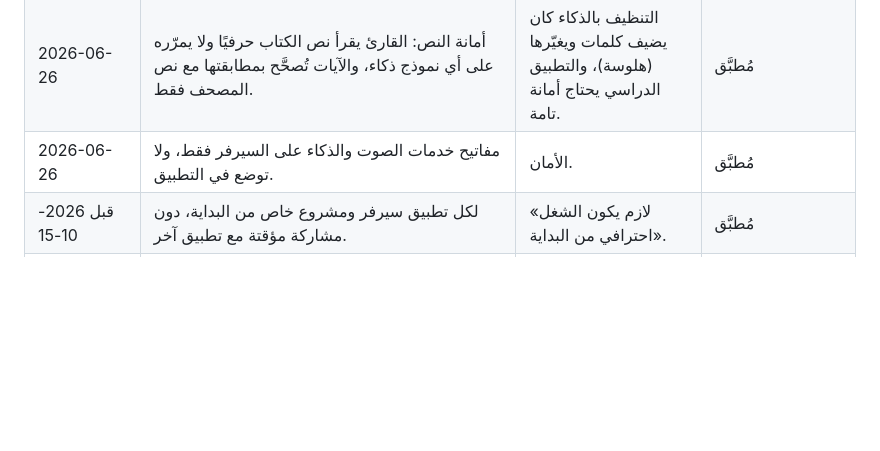
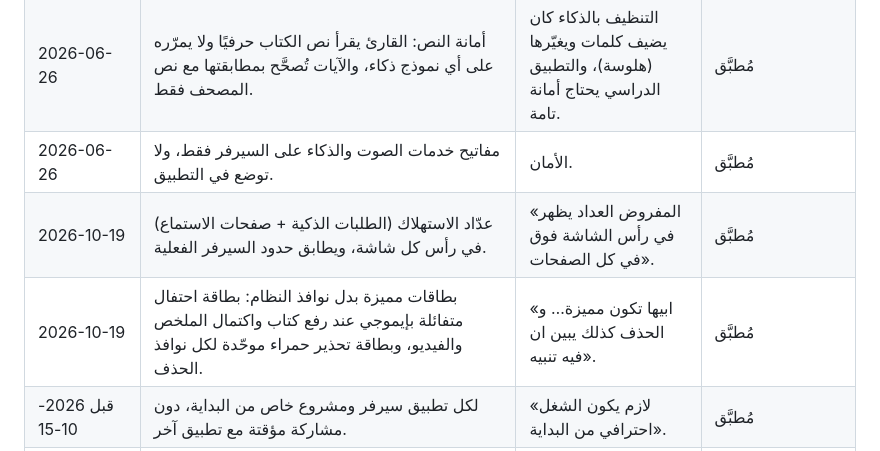
Before and after one commit to nahla90044/voicestudyflow, a Markdown page: DECISIONS.md, the part around the change. GitHub-like rendering; blank space fills up the shorter version.

Commit message:
docs: قرارا العدّاد في الرأس وبطاقات النجاح والحذف
Co-Authored-By: Claude Opus 5.5 <noreply@anthropic.com>

```diff
--- a/DECISIONS.md
+++ b/DECISIONS.md
@@ -70,6 +70,8 @@
 | 2026-06-29 | عزل بيانات كل مستخدم بحماية الصفوف (RLS) على كل جدول، والتحقق منها على المشروع الحي لا من ملفات الكود. | قالت: «اللي يسجل ما تظهر له كتبي ابداً». | مُطبَّق |
 | 2026-06-26 | أمانة النص: القارئ يقرأ نص الكتاب حرفيًا ولا يمرّره على أي نموذج ذكاء، والآيات تُصحَّح بمطابقتها مع نص المصحف فقط. | التنظيف بالذكاء كان يضيف كلمات ويغيّرها (هلوسة)، والتطبيق الدراسي يحتاج أمانة تامة. | مُطبَّق |
 | 2026-06-26 | مفاتيح خدمات الصوت والذكاء على السيرفر فقط، ولا توضع في التطبيق. | الأمان. | مُطبَّق |
+| 2026-10-19 | عدّاد الاستهلاك (الطلبات الذكية + صفحات الاستماع) في رأس كل شاشة، ويطابق حدود السيرفر الفعلية. | «المفروض العداد يظهر في رأس الشاشة فوق في كل الصفحات». | مُطبَّق |
+| 2026-10-19 | بطاقات مميزة بدل نوافذ النظام: بطاقة احتفال متفائلة بإيموجي عند رفع كتاب واكتمال الملخص والفيديو، وبطاقة تحذير حمراء موحّدة لكل نوافذ الحذف. | «ابيها تكون مميزة… و الحذف كذلك يبين ان فيه تنبيه». | مُطبَّق |
 | قبل 2026-10-15 | لكل تطبيق سيرفر ومشروع خاص من البداية، دون مشاركة مؤقتة مع تطبيق آخر. | «لازم يكون الشغل احترافي من البداية». | مُطبَّق |
 | قبل 2026-10-15 | الاعتماد على خدمات احترافية موثوقة (مدفوعة عند اللزوم) بدل المجانية: قراءة الصور (OCR) عبر Google Vision، وOCR.space احتياطي صامت فقط. | الخدمة المجانية كانت ترجع نصًا مكسورًا، والتطبيق سيُباع. | مُطبَّق |
 | قبل 2026-10-15 | لا أسماء مزوّدين أو مصطلحات تقنية (مثل Supabase وElevenLabs) في نصوص الواجهة. | تجربة نظيفة غير تقنية للمستخدم. | مُطبَّق |
```
